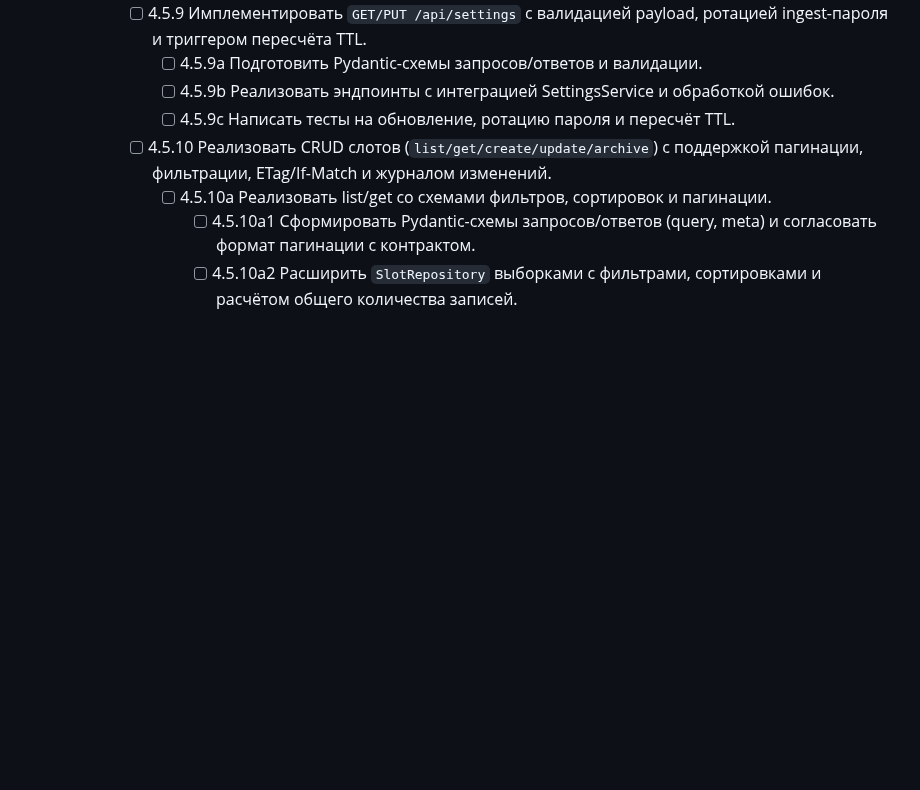
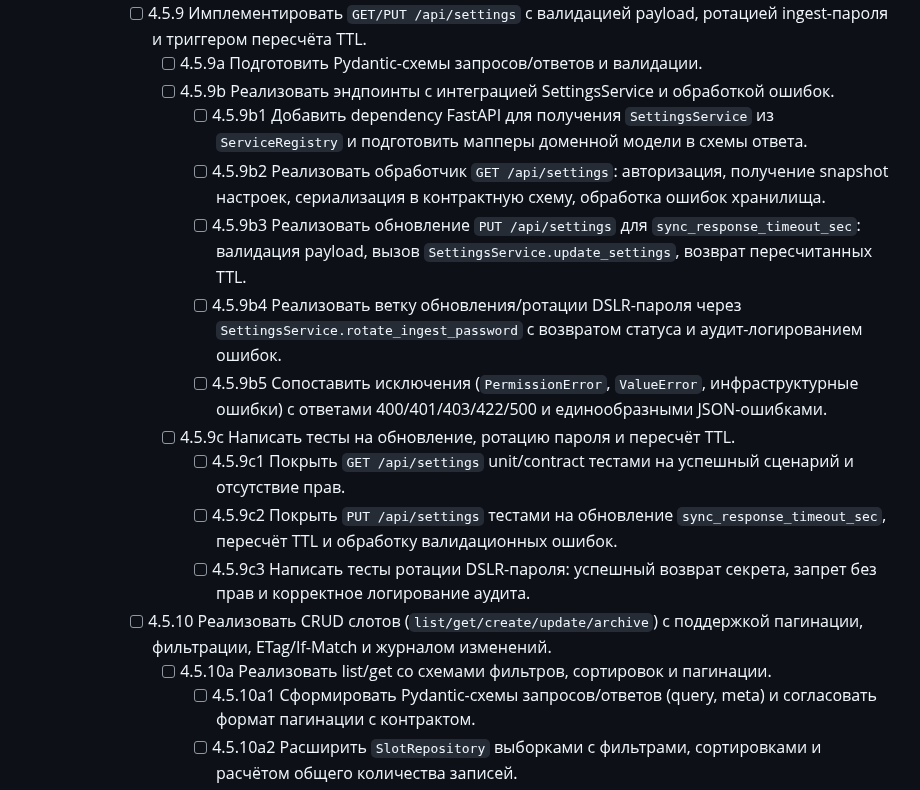
Before and after one commit to nicelight/PhotoChanger_25, a Markdown page: .memory/TASKS.md, the part around the change. GitHub-like rendering; blank space fills up the shorter version.

Commit message:
chore: decompose admin settings tasks (#261)

```diff
--- a/.memory/TASKS.md
+++ b/.memory/TASKS.md
@@ -133,7 +133,15 @@ updated: 2025-11-05
       - [ ] 4.5.9 Имплементировать `GET/PUT /api/settings` с валидацией payload, ротацией ingest-пароля и триггером пересчёта TTL.
         - [ ] 4.5.9a Подготовить Pydantic-схемы запросов/ответов и валидации.
         - [ ] 4.5.9b Реализовать эндпоинты с интеграцией SettingsService и обработкой ошибок.
+          - [ ] 4.5.9b1 Добавить dependency FastAPI для получения `SettingsService` из `ServiceRegistry` и подготовить мапперы доменной модели в схемы ответа.
+          - [ ] 4.5.9b2 Реализовать обработчик `GET /api/settings`: авторизация, получение snapshot настроек, сериализация в контрактную схему, обработка ошибок хранилища.
+          - [ ] 4.5.9b3 Реализовать обновление `PUT /api/settings` для `sync_response_timeout_sec`: валидация payload, вызов `SettingsService.update_settings`, возврат пересчитанных TTL.
+          - [ ] 4.5.9b4 Реализовать ветку обновления/ротации DSLR-пароля через `SettingsService.rotate_ingest_password` с возвратом статуса и аудит-логированием ошибок.
+          - [ ] 4.5.9b5 Сопоставить исключения (`PermissionError`, `ValueError`, инфраструктурные ошибки) с ответами 400/401/403/422/500 и единообразными JSON-ошибками.
         - [ ] 4.5.9c Написать тесты на обновление, ротацию пароля и пересчёт TTL.
+          - [ ] 4.5.9c1 Покрыть `GET /api/settings` unit/contract тестами на успешный сценарий и отсутствие прав.
+          - [ ] 4.5.9c2 Покрыть `PUT /api/settings` тестами на обновление `sync_response_timeout_sec`, пересчёт TTL и обработку валидационных ошибок.
+          - [ ] 4.5.9c3 Написать тесты ротации DSLR-пароля: успешный возврат секрета, запрет без прав и корректное логирование аудита.
       - [ ] 4.5.10 Реализовать CRUD слотов (`list/get/create/update/archive`) с поддержкой пагинации, фильтрации, ETag/If-Match и журналом изменений.
         - [ ] 4.5.10a Реализовать list/get со схемами фильтров, сортировок и пагинации.
           - [ ] 4.5.10a1 Сформировать Pydantic-схемы запросов/ответов (query, meta) и согласовать формат пагинации с контрактом.
```
